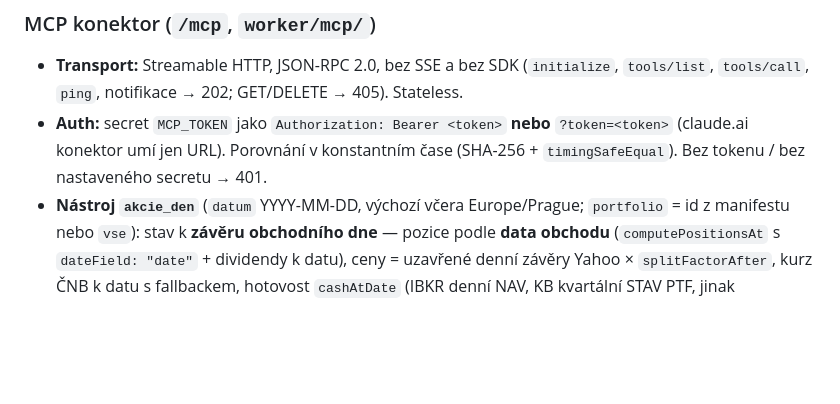
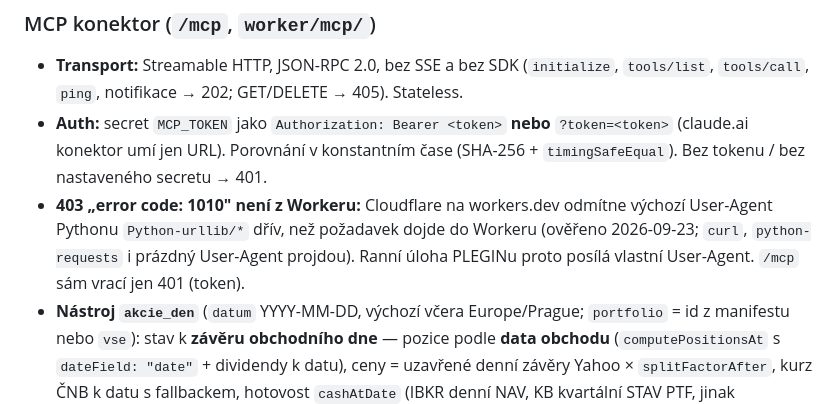
Before and after one commit to lpleskot/akcie-tracker, a Markdown page: CLAUDE.md, the part around the change. Drawn GitHub-style; blank space fills up the shorter version.

Commit message:
Poznámka k 403 od Cloudflare u klientů konektoru
- Výchozí User-Agent Pythonu (Python-urllib) dostane od Cloudflare
  403 „error code: 1010" dřív, než dojde do Workeru; klient konektoru
  musí poslat vlastní User-Agent
- curl, python-requests i prázdný User-Agent projdou až ke kontrole
  tokenu (401)

Co-Authored-By: Claude Opus 5.5 <noreply@anthropic.com>

```diff
--- a/CLAUDE.md
+++ b/CLAUDE.md
@@ -301,6 +301,10 @@ flowchart TD
 - **Auth:** secret `MCP_TOKEN` jako `Authorization: Bearer <token>` **nebo** `?token=<token>`
   (claude.ai konektor umí jen URL). Porovnání v konstantním čase (SHA-256 +
   `timingSafeEqual`). Bez tokenu / bez nastaveného secretu → 401.
+- **403 „error code: 1010" není z Workeru:** Cloudflare na workers.dev odmítne výchozí
+  User-Agent Pythonu `Python-urllib/*` dřív, než požadavek dojde do Workeru (ověřeno
+  2026-09-23; `curl`, `python-requests` i prázdný User-Agent projdou). Ranní úloha
+  PLEGINu proto posílá vlastní User-Agent. `/mcp` sám vrací jen 401 (token).
 - **Nástroj `akcie_den`** (`datum` YYYY-MM-DD, výchozí včera Europe/Prague;
   `portfolio` = id z manifestu nebo `vse`): stav k **závěru obchodního dne** — pozice
   podle **data obchodu** (`computePositionsAt` s `dateField: "date"` + dividendy k datu),
```
